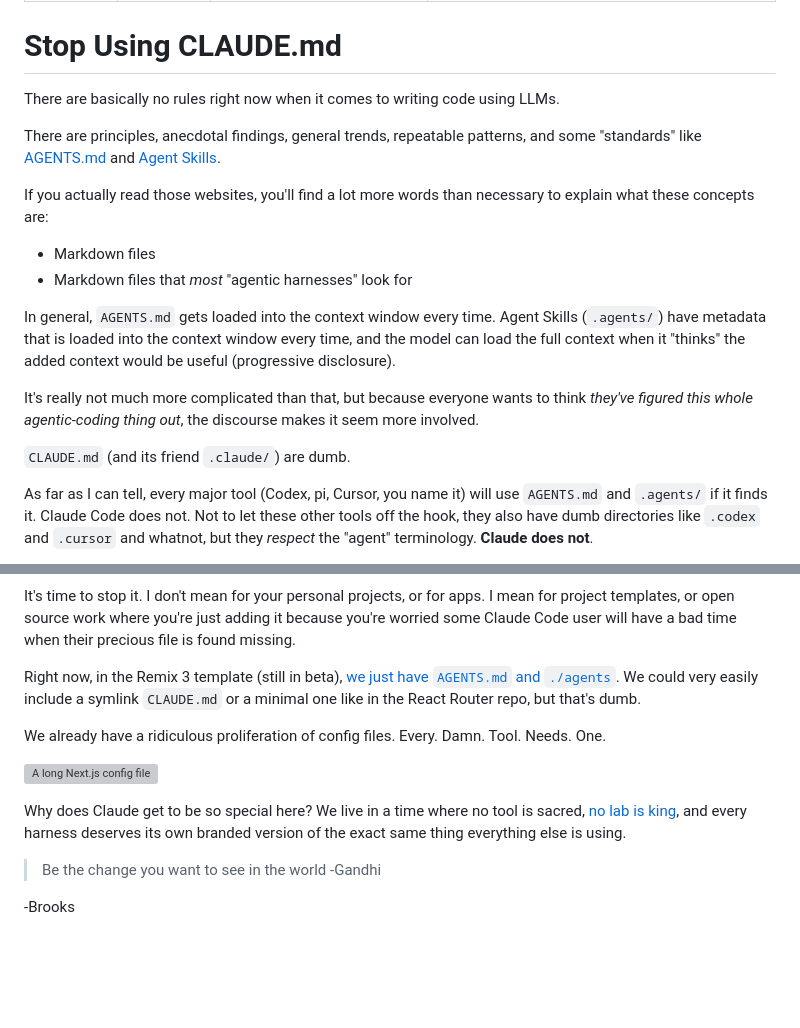
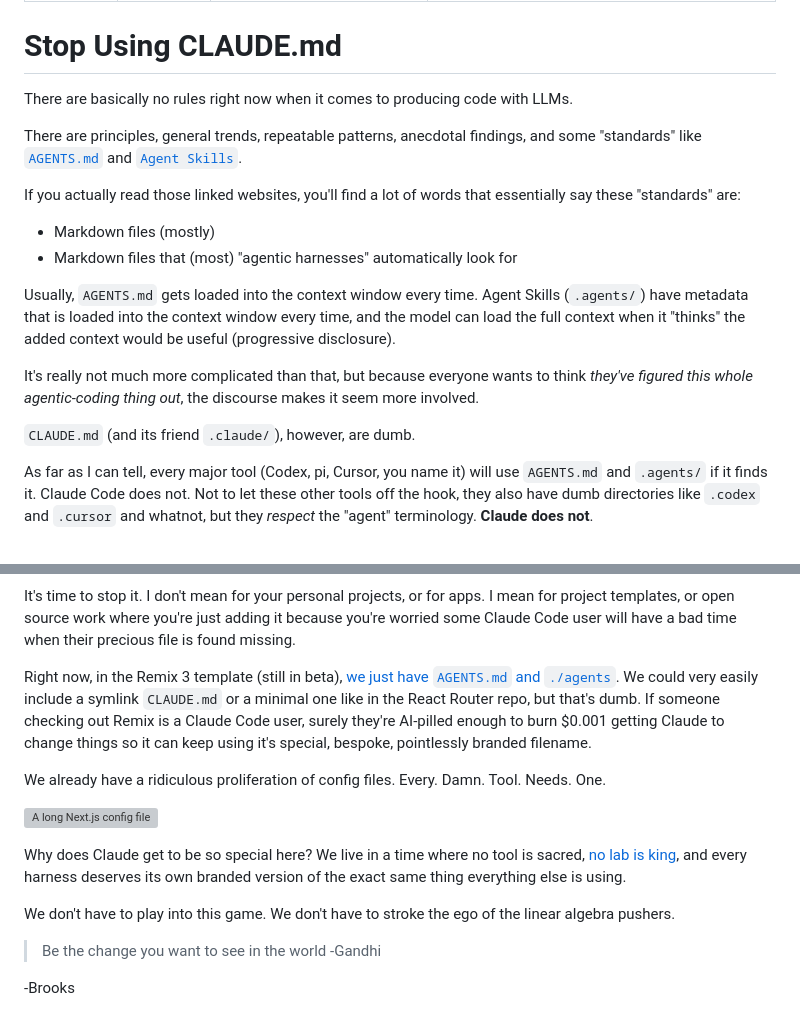
Before and after one commit to brookslybrand/brookslybrand.com, a Markdown page: content/stop-using-claude.md.md, 2 parts joined by grey strips. Drawn GitHub-style; blank space fills up the shorter version; grey boxes are pictures that could not be loaded.

Commit message:
Tweak Claude.md post

```diff
--- a/content/stop-using-claude.md.md
+++ b/content/stop-using-claude.md.md
@@ -7,19 +7,19 @@ ogImage: /images/stop-using-claude.md/old-man-yells-at-claude.png
 
 # Stop Using CLAUDE.md
 
-There are basically no rules right now when it comes to writing code using LLMs.
+There are basically no rules right now when it comes to producing code with LLMs.
 
-There are principles, anecdotal findings, general trends, repeatable patterns, and some "standards" like [AGENTS.md](https://agents.md/) and [Agent Skills](https://agentskills.io/).
+There are principles, general trends, repeatable patterns, anecdotal findings, and some "standards" like [`AGENTS.md`](https://agents.md/) and [`Agent Skills`](https://agentskills.io/).
 
-If you actually read those websites, you'll find a lot more words than necessary to explain what these concepts are:
-- Markdown files
-- Markdown files that _most_ "agentic harnesses" look for
+If you actually read those linked websites, you'll find a lot of words that essentially say these "standards" are:
+- Markdown files (mostly)
+- Markdown files that (most) "agentic harnesses" automatically look for
 
-In general, `AGENTS.md` gets loaded into the context window every time. Agent Skills (`.agents/`) have metadata that is loaded into the context window every time, and the model can load the full context when it "thinks" the added context would be useful (progressive disclosure).
+Usually, `AGENTS.md` gets loaded into the context window every time. Agent Skills (`.agents/`) have metadata that is loaded into the context window every time, and the model can load the full context when it "thinks" the added context would be useful (progressive disclosure).
 
 It's really not much more complicated than that, but because everyone wants to think _they've figured this whole agentic-coding thing out_, the discourse makes it seem more involved.
 
-`CLAUDE.md` (and its friend `.claude/`) are dumb.
+`CLAUDE.md` (and its friend `.claude/`), however, are dumb.
 
 As far as I can tell, every major tool (Codex, pi, Cursor, you name it) will use `AGENTS.md` and `.agents/` if it finds it. Claude Code does not. Not to let these other tools off the hook, they also have dumb directories like `.codex` and `.cursor` and whatnot, but they _respect_ the "agent" terminology. **Claude does not**.
 
@@ -35,7 +35,7 @@ This is dumb, but a necessary dumb, it seems, because everyone is doing it.
 
 It's time to stop it. I don't mean for your personal projects, or for apps. I mean for project templates, or open source work where you're just adding it because you're worried some Claude Code user will have a bad time when their precious file is found missing.
 
-Right now, in the Remix 3 template (still in beta), [we just have `AGENTS.md` and `./agents`](https://github.com/remix-run/remix/tree/e1d20c0348a010a94233d213bf1df17a699c7544/template). We could very easily include a symlink `CLAUDE.md` or a minimal one like in the React Router repo, but that's dumb.
+Right now, in the Remix 3 template (still in beta), [we just have `AGENTS.md` and `./agents`](https://github.com/remix-run/remix/tree/e1d20c0348a010a94233d213bf1df17a699c7544/template). We could very easily include a symlink `CLAUDE.md` or a minimal one like in the React Router repo, but that's dumb. If someone checking out Remix is a Claude Code user, surely they're AI-pilled enough to burn $0.001 getting Claude to change things so it can keep using it's special, bespoke, pointlessly branded filename.
 
 We already have a ridiculous proliferation of config files. Every. Damn. Tool. Needs. One.
 
@@ -43,6 +43,8 @@ We already have a ridiculous proliferation of config files. Every. Damn. Tool. N
 
 Why does Claude get to be so special here? We live in a time where no tool is sacred, [no lab is king](https://x.com/DavidKPiano/status/2053855389738017128), and every harness deserves its own branded version of the exact same thing everything else is using.
 
+We don't have to play into this game. We don't have to stroke the ego of the linear algebra pushers.
+
 > Be the change you want to see in the world
 > -Gandhi
 
```
